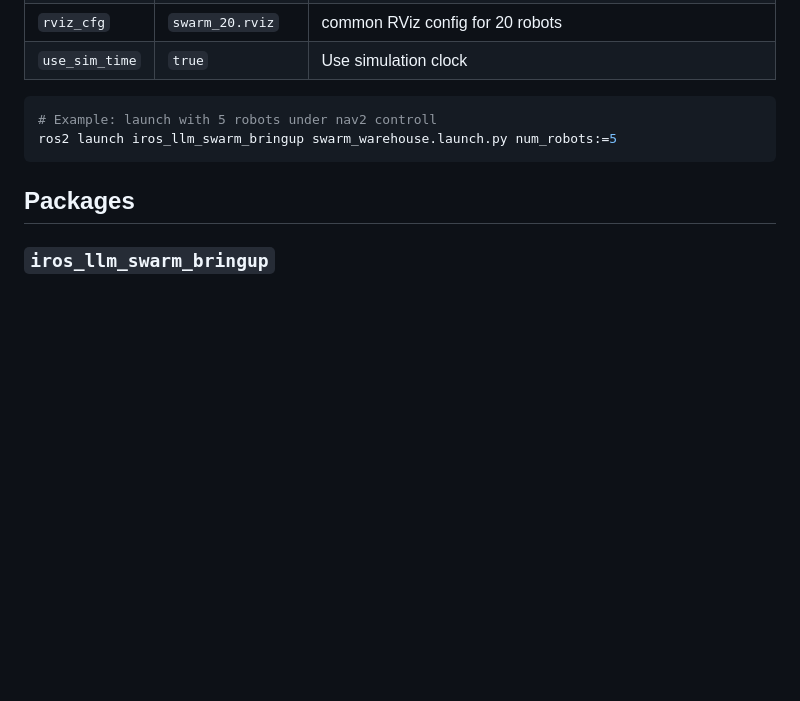
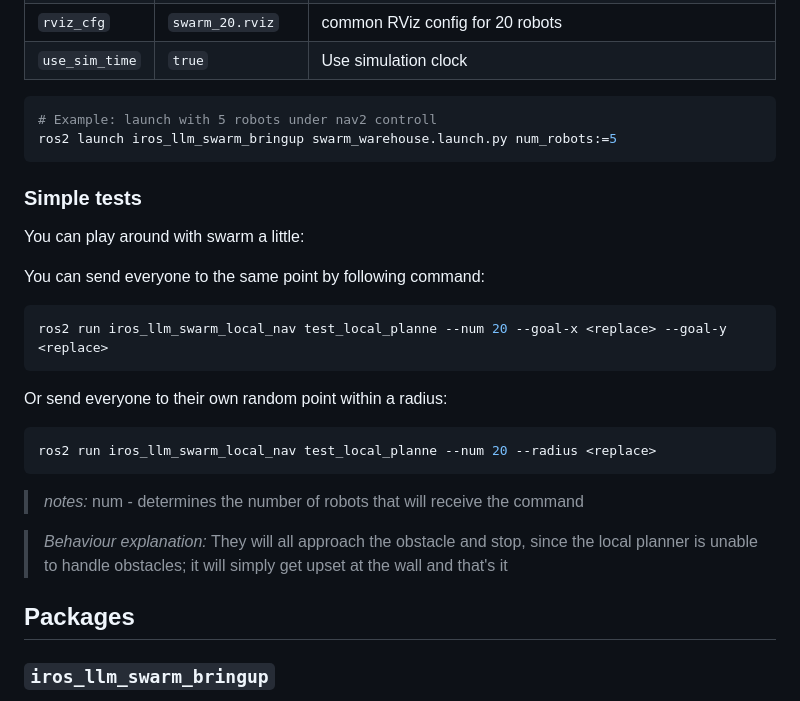
Before and after one commit to Innopolis-Robotics-Society/llm_swarm, a Markdown page: README.md, the part around the change. Rendered like a GitHub page; blank space fills up the shorter version.

Commit message:
docs: add tests start

````diff
--- a/README.md
+++ b/README.md
@@ -35,6 +35,24 @@ ros2 launch iros_llm_swarm_bringup swarm_warehouse.launch.py
 # Example: launch with 5 robots under nav2 controll
 ros2 launch iros_llm_swarm_bringup swarm_warehouse.launch.py num_robots:=5
 ```
+
+### Simple tests
+
+You can play around with swarm a little:
+
+You can send everyone to the same point by following command:
+```bash
+ros2 run iros_llm_swarm_local_nav test_local_planne --num 20 --goal-x <replace> --goal-y <replace>
+```
+
+Or send everyone to their own random point within a radius:
+```bash
+ros2 run iros_llm_swarm_local_nav test_local_planne --num 20 --radius <replace>
+```
+
+> *notes:* num - determines the number of robots that will receive the command
+
+> *Behaviour explanation:* They will all approach the obstacle and stop, since the local planner is unable to handle obstacles; it will simply get upset at the wall and that's it
 
 ## Packages
 
````
